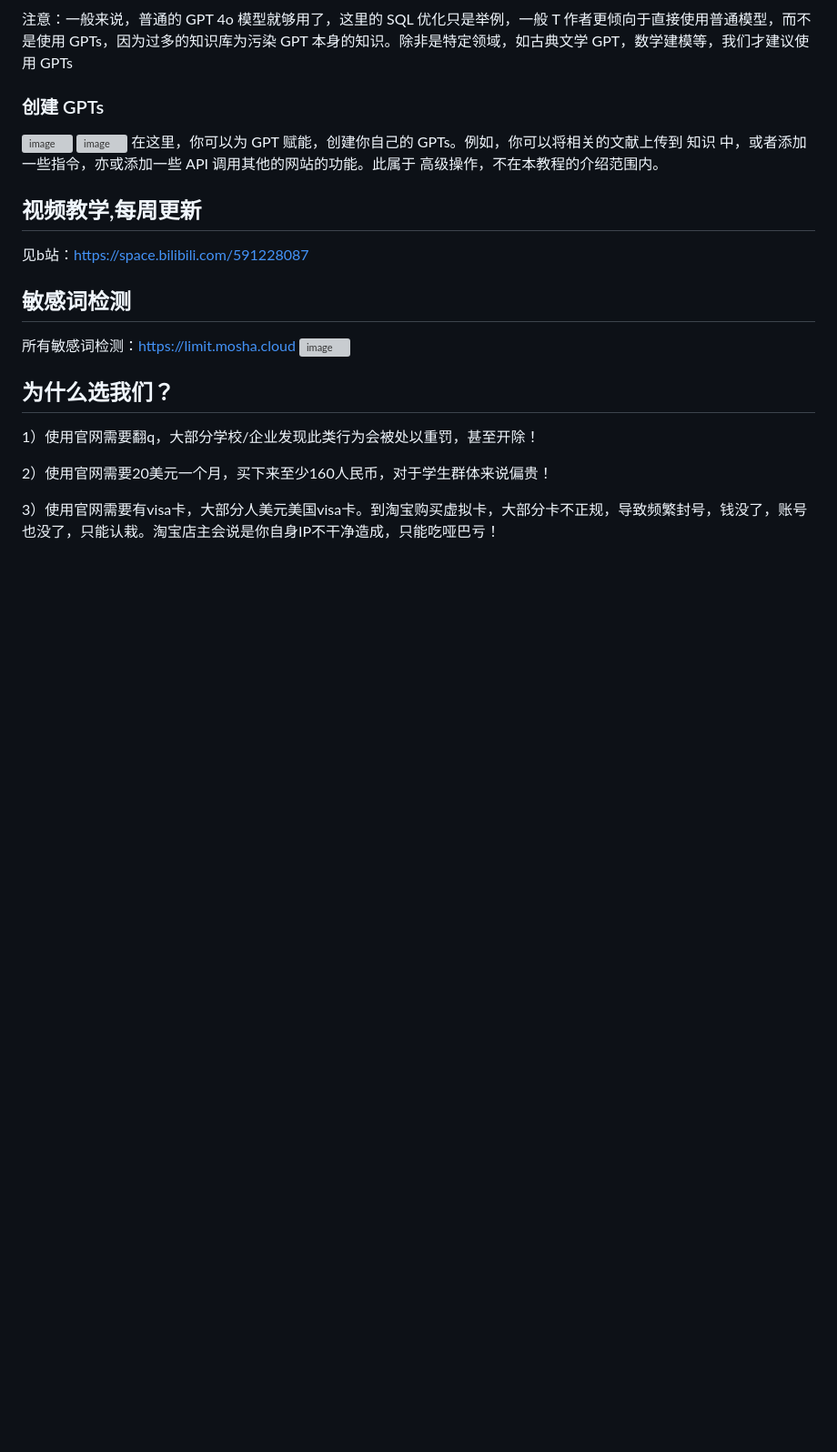
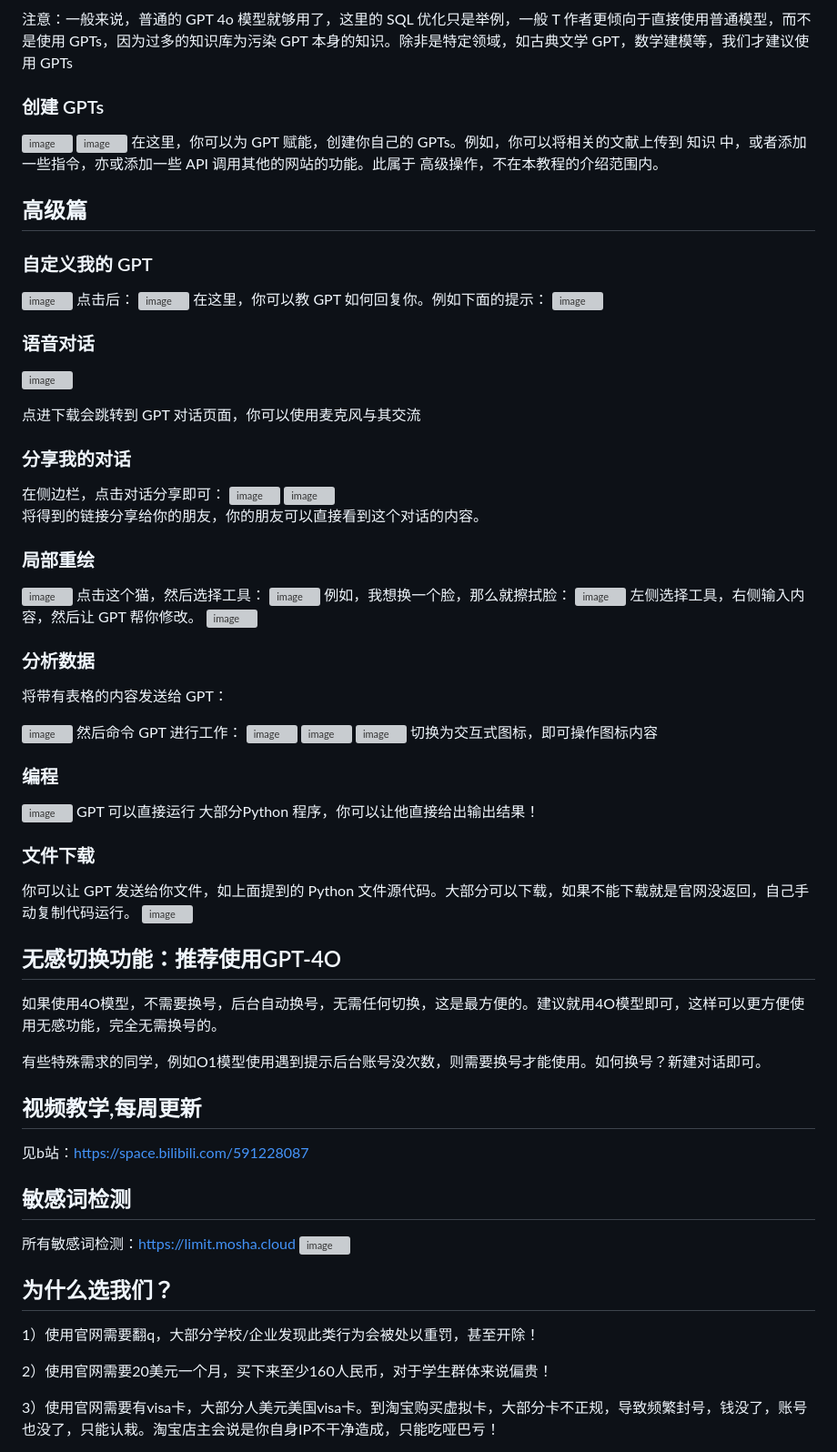
Before and after one commit to sfvsfv/chatgpt-share, a Markdown page: README.md, the part around the change. Shown at 91% size. Drawn GitHub-style; blank space fills up the shorter version; grey boxes are pictures that could not be loaded.

```diff
--- a/README.md
+++ b/README.md
@@ -60,6 +60,53 @@ GPTs 是什么？一句话概括，GPTs 是一个基于现有知识库，第三
 ![image](https://github.com/user-attachments/assets/85ecde18-dd46-489a-870b-bf7d3d37b14a)
 在这里，你可以为 GPT 赋能，创建你自己的 GPTs。例如，你可以将相关的文献上传到 知识 中，或者添加一些指令，亦或添加一些 API 调用其他的网站的功能。此属于 高级操作，不在本教程的介绍范围内。
 
+## 高级篇
+### 自定义我的 GPT
+![image](https://github.com/user-attachments/assets/1e0bfcb7-5d92-4fd0-ad80-cff67902d219)
+点击后：
+![image](https://github.com/user-attachments/assets/7bb728a5-5b0b-44d3-a4ff-fbf798d9584e)
+在这里，你可以教 GPT 如何回复你。例如下面的提示：
+![image](https://github.com/user-attachments/assets/6b6e8930-cf09-47f8-8435-de0a8e724e86)
+### 语音对话
+![image](https://github.com/user-attachments/assets/0161d4c2-7cfb-4ada-ba97-f4b3717d6bc4)
+
+点进下载会跳转到 GPT 对话页面，你可以使用麦克风与其交流
+### 分享我的对话
+在侧边栏，点击对话分享即可：
+![image](https://github.com/user-attachments/assets/60920b38-b09a-4d6c-973e-d529da852e7f)
+![image](https://github.com/user-attachments/assets/9f3a9305-07d3-4313-88c3-e0d4548d7edb) <br>
+将得到的链接分享给你的朋友，你的朋友可以直接看到这个对话的内容。
+
+
+### 局部重绘
+![image](https://github.com/user-attachments/assets/98e33128-0757-424d-b1a6-9a89f21c3daa)
+点击这个猫，然后选择工具：
+![image](https://github.com/user-attachments/assets/15bcfd03-9534-467b-ace2-59d969c0de0b)
+例如，我想换一个脸，那么就擦拭脸：
+![image](https://github.com/user-attachments/assets/d58fd91b-f263-4a34-9487-b1cfc98a18b9)
+左侧选择工具，右侧输入内容，然后让 GPT 帮你修改。
+![image](https://github.com/user-attachments/assets/0389bc65-f27b-49c4-8f6a-fca0ed064957)
+### 分析数据
+将带有表格的内容发送给 GPT：
+
+![image](https://github.com/user-attachments/assets/f054b195-ef03-4aa7-8ec4-5c44f20de0e5)
+然后命令 GPT 进行工作：
+![image](https://github.com/user-attachments/assets/952743f7-b31b-476b-9d05-3bcf8803ab54)
+![image](https://github.com/user-attachments/assets/6eb554d2-2bf8-437f-beb0-e4fb966d2bdd)
+![image](https://github.com/user-attachments/assets/f6d2366d-36e3-4353-ae19-bd2f5d9dfc73)
+切换为交互式图标，即可操作图标内容
+### 编程
+![image](https://github.com/user-attachments/assets/c2ccd7c3-d7de-4415-b8f4-2afff1bb837e)
+GPT 可以直接运行 大部分Python 程序，你可以让他直接给出输出结果！
+
+### 文件下载
+你可以让 GPT 发送给你文件，如上面提到的 Python 文件源代码。大部分可以下载，如果不能下载就是官网没返回，自己手动复制代码运行。
+![image](https://github.com/user-attachments/assets/7ee3239f-ed41-4424-b5fe-9e44975dc2bf)
+
+## 无感切换功能：推荐使用GPT-4O
+如果使用4O模型，不需要换号，后台自动换号，无需任何切换，这是最方便的。建议就用4O模型即可，这样可以更方便使用无感功能，完全无需换号的。
+
+有些特殊需求的同学，例如O1模型使用遇到提示后台账号没次数，则需要换号才能使用。如何换号？新建对话即可。
 ## 视频教学,每周更新
 见b站：https://space.bilibili.com/591228087
 
```
